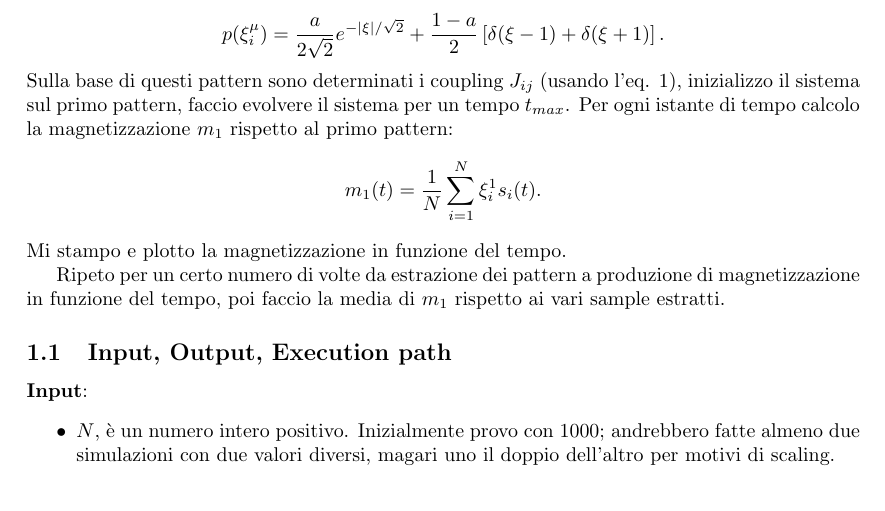
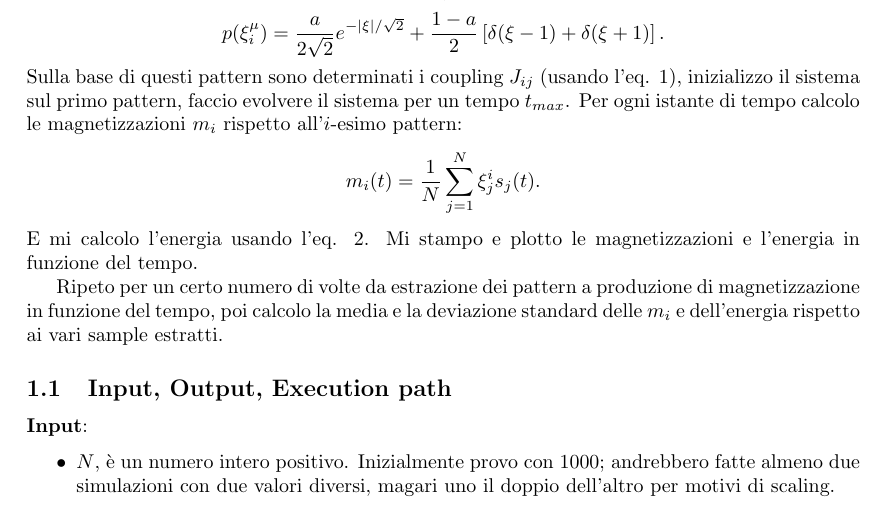
Before and after one commit to angiust/miniature-funicular, a LaTeX paper (doc/simulation.tex): part of page 2 of 4, cut so that both start at the same text. Compiled offline with pdfLaTeX.

Commit message:
updated doc

```diff
--- a/doc/simulation.tex
+++ b/doc/simulation.tex
@@ -51,13 +51,14 @@ Estraggo un sample di $p$ pattern $\xi^\mu$ con $\mu=1\ldots p$, i.i.d. secondo
 \[
  p(\xi_i^\mu) = \frac{a}{2\sqrt{2}} e^{-|\xi|/\sqrt{2}} + \frac{1-a}{2} \left[ \delta(\xi-1) + \delta(\xi+1) \right].
 \]
-Sulla base di questi pattern sono determinati i coupling $J_{ij}$ (usando l'eq. \ref{eq:hebb}), inizializzo il sistema sul primo pattern, faccio evolvere il sistema per un tempo $t_{max}$. Per ogni istante di tempo calcolo la magnetizzazione $m_1$ rispetto al primo pattern:
+Sulla base di questi pattern sono determinati i coupling $J_{ij}$ (usando l'eq. \ref{eq:hebb}), inizializzo il sistema sul primo pattern, faccio evolvere il sistema per un tempo $t_{max}$. Per ogni istante di tempo calcolo le magnetizzazioni $m_i$ rispetto all'$i$-esimo pattern:
 \[
- m_1(t)=\frac{1}{N}\sum_{i=1}^N \xi_i^1 s_i(t) .
+ m_i(t)=\frac{1}{N}\sum_{j=1}^N \xi_j^i s_j(t) .
 \]
-Mi stampo e plotto la magnetizzazione in funzione del tempo.
+E mi calcolo l'energia usando l'eq. \ref{eq:ham}.
+Mi stampo e plotto le magnetizzazioni e l'energia in funzione del tempo.
 
-Ripeto per un certo numero di volte da estrazione dei pattern a produzione di magnetizzazione in funzione del tempo, poi faccio la media di $m_1$ rispetto ai vari sample estratti.
+Ripeto per un certo numero di volte da estrazione dei pattern a produzione di magnetizzazione in funzione del tempo, poi calcolo la media e la deviazione standard delle $m_i$ e dell'energia rispetto ai vari sample estratti.
 
 \subsection{Input, Output, Execution path}
 
```
Also changed, not shown: doc/simulation.tex (1 more changed lines).
